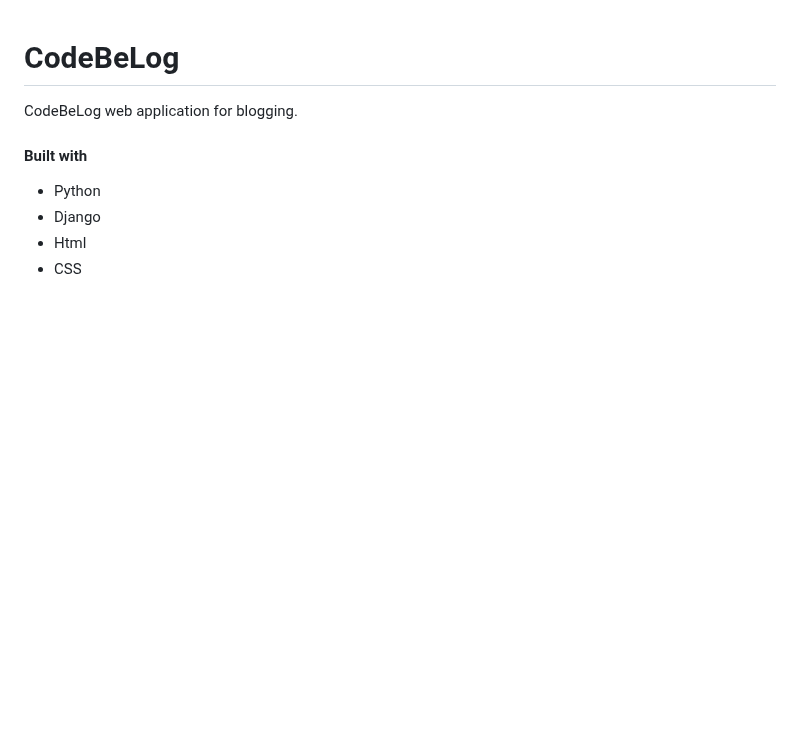
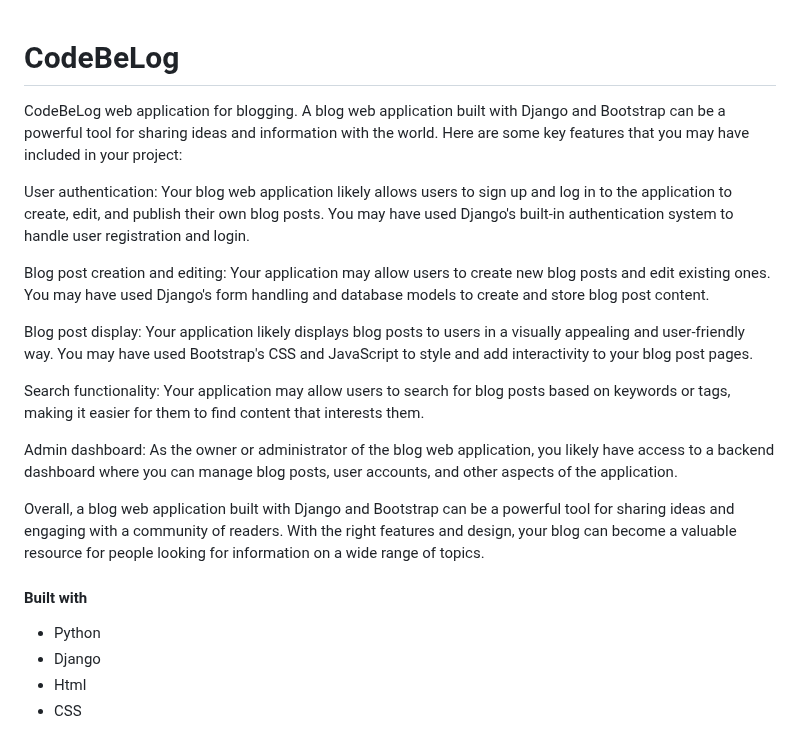
Before and after one commit to sumitgirwal/CodeBeLog, a Markdown page: README.md, the part around the change. GitHub-like rendering; blank space fills up the shorter version.

```diff
--- a/README.md
+++ b/README.md
@@ -1,5 +1,19 @@
 # CodeBeLog
 CodeBeLog web application for blogging.
+A blog web application built with Django and Bootstrap can be a powerful tool for sharing ideas and information with the world.
+Here are some key features that you may have included in your project:
+
+User authentication: Your blog web application likely allows users to sign up and log in to the application to create, edit, and publish their own blog posts. You may have used Django's built-in authentication system to handle user registration and login.
+
+Blog post creation and editing: Your application may allow users to create new blog posts and edit existing ones. You may have used Django's form handling and database models to create and store blog post content.
+
+Blog post display: Your application likely displays blog posts to users in a visually appealing and user-friendly way. You may have used Bootstrap's CSS and JavaScript to style and add interactivity to your blog post pages.
+
+Search functionality: Your application may allow users to search for blog posts based on keywords or tags, making it easier for them to find content that interests them.
+
+Admin dashboard: As the owner or administrator of the blog web application, you likely have access to a backend dashboard where you can manage blog posts, user accounts, and other aspects of the application.
+
+Overall, a blog web application built with Django and Bootstrap can be a powerful tool for sharing ideas and engaging with a community of readers. With the right features and design, your blog can become a valuable resource for people looking for information on a wide range of topics.
 
 #### Built with
 - Python
```
